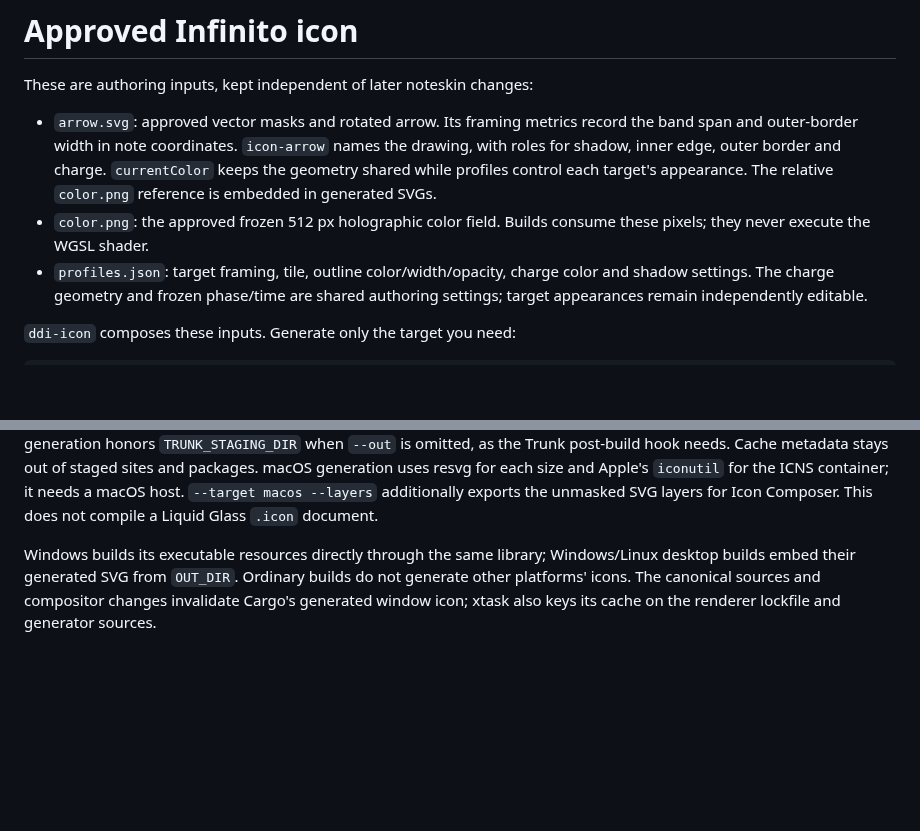
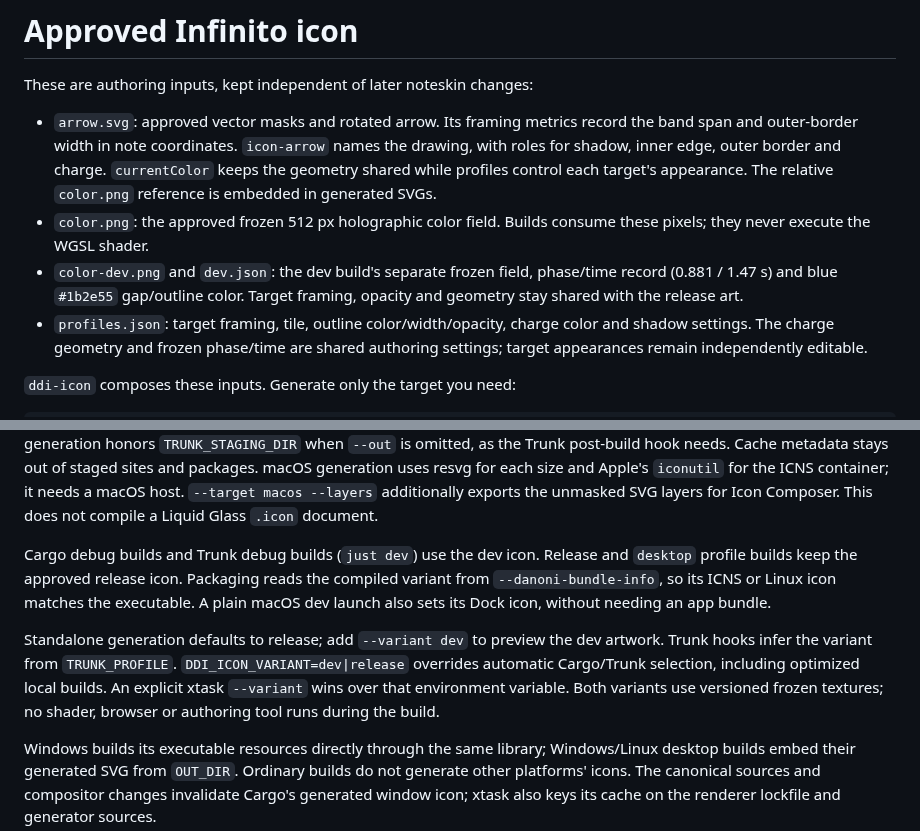
Before and after one commit to sugoijan/ditoditoinfinito, a Markdown page: assets/icon/README.md, 2 parts joined by grey strips. GitHub-like rendering; blank space fills up the shorter version.

Commit message:
Tweak icon colors for dev builds.

```diff
--- a/assets/icon/README.md
+++ b/assets/icon/README.md
@@ -10,6 +10,9 @@ These are authoring inputs, kept independent of later noteskin changes:
   embedded in generated SVGs.
 - `color.png`: the approved frozen 512 px holographic color field. Builds
   consume these pixels; they never execute the WGSL shader.
+- `color-dev.png` and `dev.json`: the dev build's separate frozen field,
+  phase/time record (0.881 / 1.47 s) and blue `#1b2e55` gap/outline color.
+  Target framing, opacity and geometry stay shared with the release art.
 - `profiles.json`: target framing, tile, outline color/width/opacity, charge
   color and shadow settings. The charge geometry and frozen phase/time are
   shared authoring settings; target appearances remain independently editable.
@@ -30,6 +33,19 @@ stays out of staged sites and packages. macOS generation uses resvg for each
 size and Apple's `iconutil` for the ICNS container; it needs a macOS host.
 `--target macos --layers` additionally exports the unmasked SVG layers for
 Icon Composer. This does not compile a Liquid Glass `.icon` document.
+
+Cargo debug builds and Trunk debug builds (`just dev`) use the dev icon.
+Release and `desktop` profile builds keep the approved release icon.
+Packaging reads the compiled variant from `--danoni-bundle-info`, so its
+ICNS or Linux icon matches the executable. A plain macOS dev launch also
+sets its Dock icon, without needing an app bundle.
+
+Standalone generation defaults to release; add `--variant dev` to preview
+the dev artwork. Trunk hooks infer the variant from `TRUNK_PROFILE`.
+`DDI_ICON_VARIANT=dev|release` overrides automatic Cargo/Trunk selection,
+including optimized local builds. An explicit xtask `--variant` wins over
+that environment variable. Both variants use versioned frozen textures;
+no shader, browser or authoring tool runs during the build.
 
 Windows builds its executable resources directly through the same library;
 Windows/Linux desktop builds embed their generated SVG from `OUT_DIR`.
```
Also changed, not shown: other parts of assets/icon/README.md (+1 -1 lines), AGENTS.md (+5 -1 lines), docs/plans/packaging.md (+16 -4 lines), assets/icon/color-dev.png (added), 10 other files.
